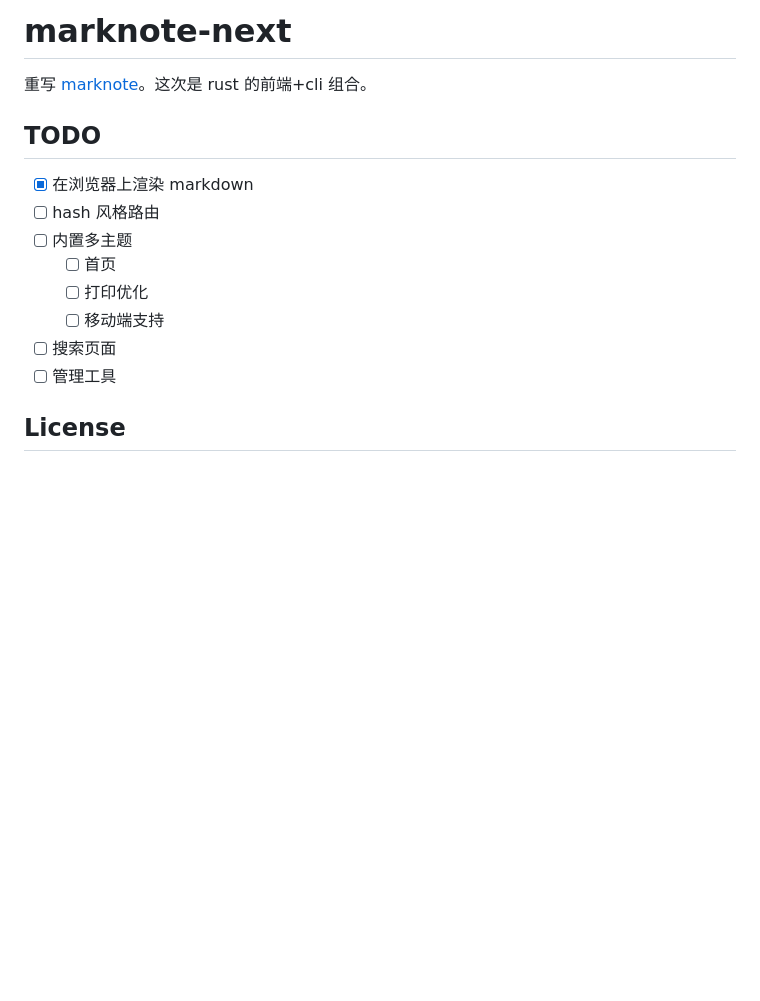
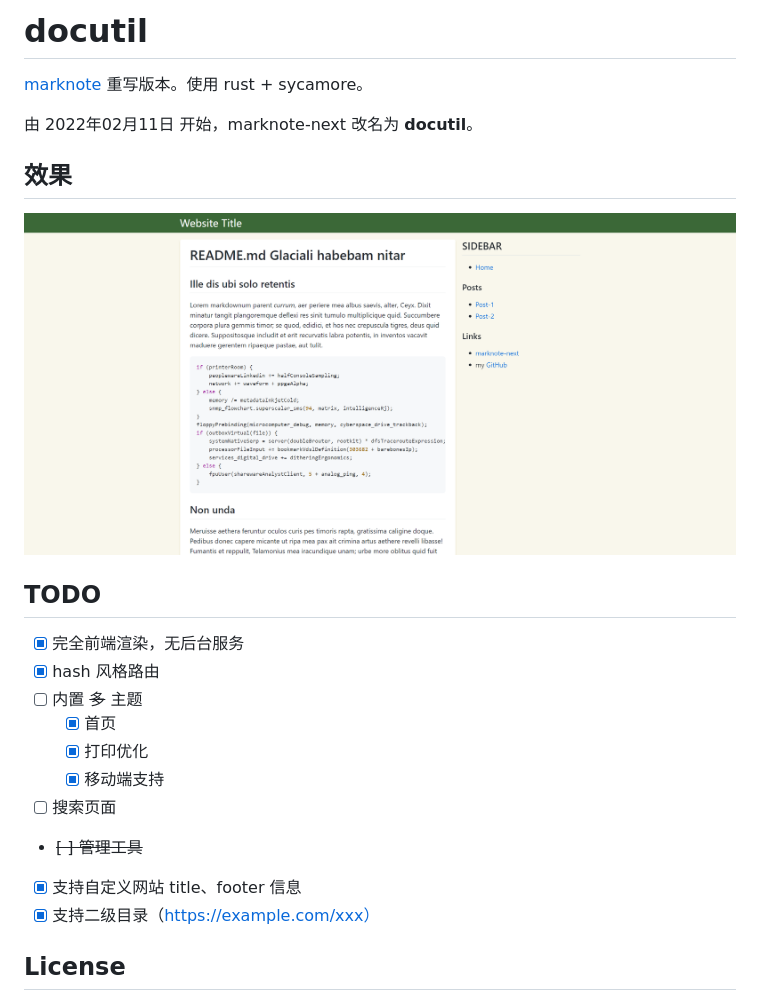
Before and after one commit to docutil/docutil, a Markdown page: README.md, the part around the change printed below. GitHub-like rendering; pictures changed too: screenshot.png (added); blank space fills up the shorter version.

Commit message:
更新 README

```diff
--- a/README.md
+++ b/README.md
@@ -1,17 +1,25 @@
-# marknote-next
+# docutil
 
-重写 [marknote](https://github.com/yuekcc/marknote)。这次是 rust 的前端+cli 组合。
+[marknote](https://github.com/yuekcc/marknote) 重写版本。使用 rust + sycamore。
+
+由 2022年02月11日 开始，marknote-next 改名为 **docutil**。
+
+## 效果
+
+![screenshot](./screenshot.png)
 
 ## TODO
 
-- [x] 在浏览器上渲染 markdown
-- [ ] hash 风格路由
-- [ ] 内置多主题
-    - [ ] 首页
-    - [ ] 打印优化
-    - [ ] 移动端支持
+- [x] 完全前端渲染，无后台服务
+- [x] hash 风格路由
+- [ ] 内置 ~~多~~ 主题
+    - [x] 首页
+    - [x] 打印优化
+    - [x] 移动端支持
 - [ ] 搜索页面
-- [ ] 管理工具
+- ~~[ ] 管理工具~~
+- [x] 支持自定义网站 title、footer 信息
+- [x] 支持二级目录（https://example.com/xxx）
 
 ## License
 
```
Also changed, not shown: other parts of README.md (+1 -1 lines).
